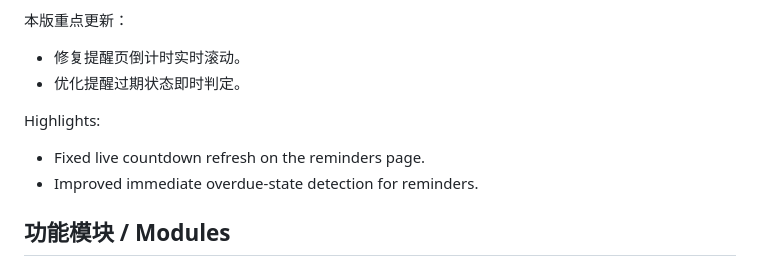
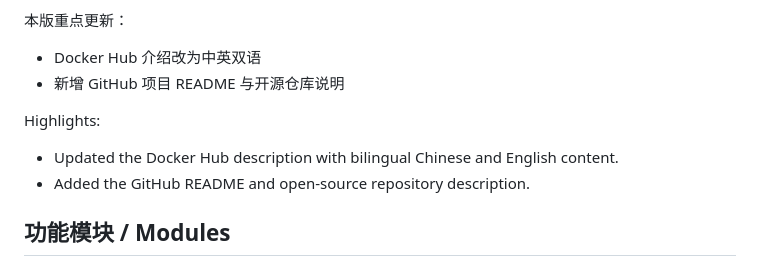
Before and after one commit to greenmini/xiaocaimi, a Markdown page: DOCKERHUB.md, the part around one of its changes. Rendered like a GitHub page.

Commit message:
Update DOCKERHUB.md for v6.3.2

```diff
--- a/DOCKERHUB.md
+++ b/DOCKERHUB.md
@@ -10,13 +10,13 @@ A local-first personal finance and life-management dashboard for NAS, home serve
 
 本版重点更新：
 
-- 修复提醒页倒计时实时滚动。
-- 优化提醒过期状态即时判定。
+- Docker Hub 介绍改为中英双语
+- 新增 GitHub 项目 README 与开源仓库说明
 
 Highlights:
 
-- Fixed live countdown refresh on the reminders page.
-- Improved immediate overdue-state detection for reminders.
+- Updated the Docker Hub description with bilingual Chinese and English content.
+- Added the GitHub README and open-source repository description.
 
 ## 功能模块 / Modules
 
```
Also changed, not shown: other parts of DOCKERHUB.md (+1 -1 lines).
